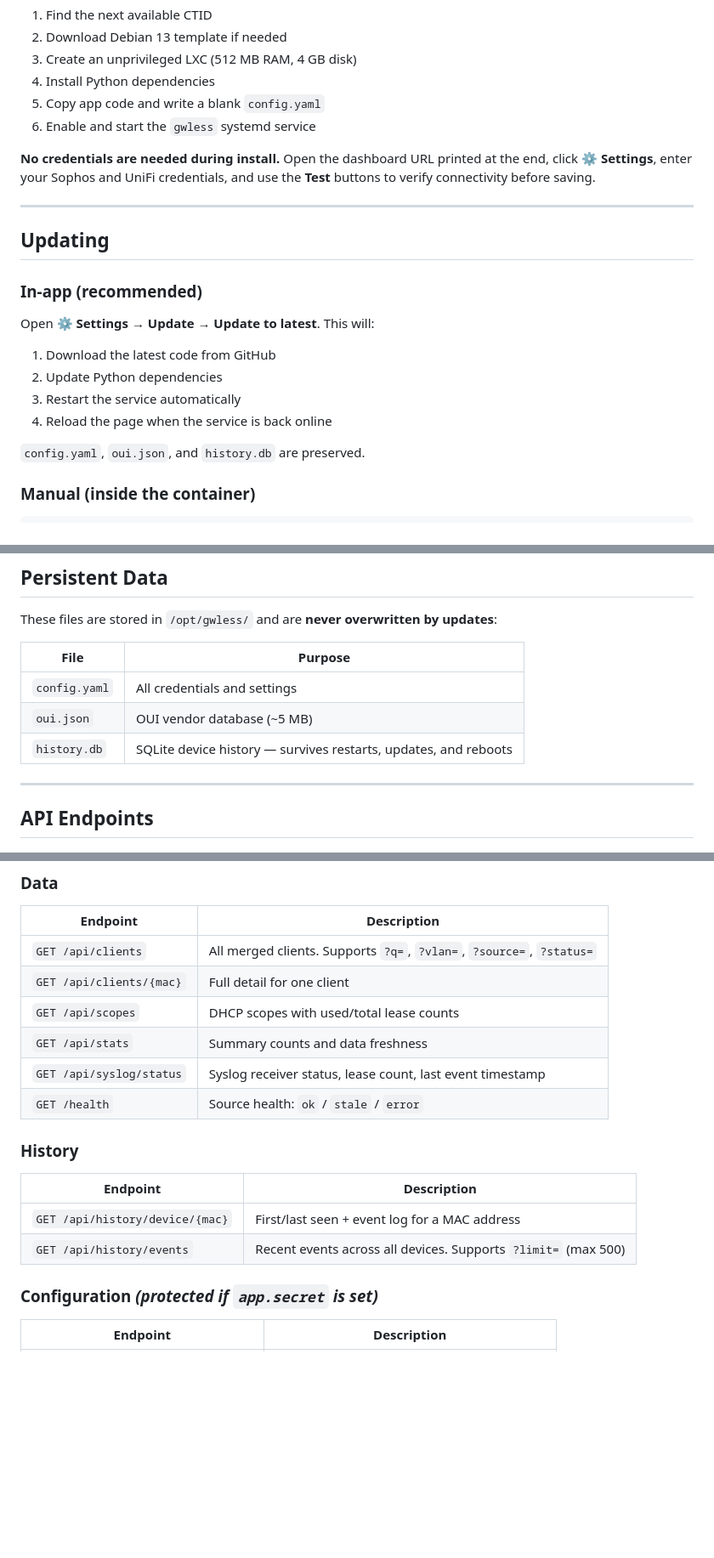
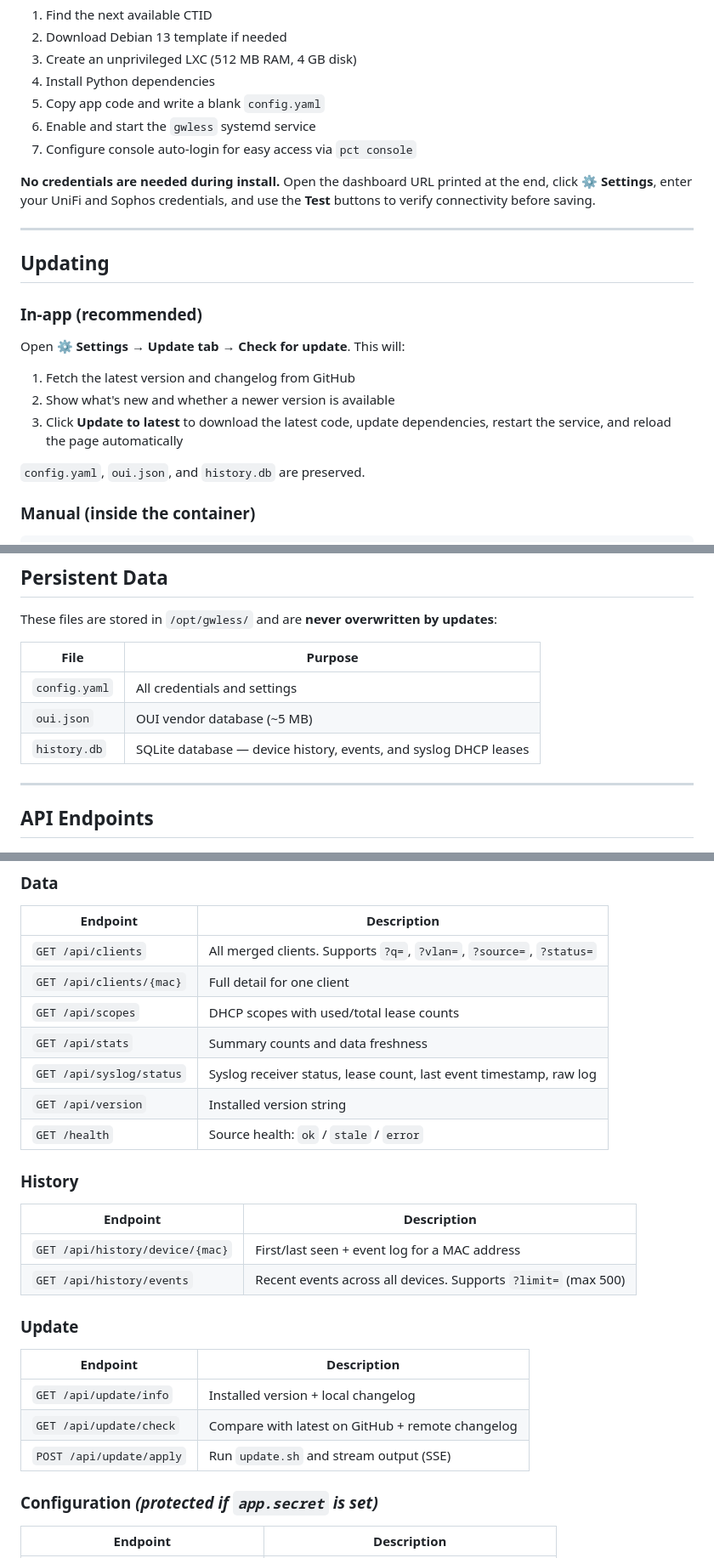
Before and after one commit to jonaskul/gwless, a Markdown page: README.md, 3 parts joined by grey strips. Shown at 85% size. GitHub-like rendering; blank space fills up the shorter version.

```diff
--- a/README.md
+++ b/README.md
@@ -105,8 +106,9 @@ The installer will:
 4. Install Python dependencies
 5. Copy app code and write a blank `config.yaml`
 6. Enable and start the `gwless` systemd service
+7. Configure console auto-login for easy access via `pct console`
 
-**No credentials are needed during install.** Open the dashboard URL printed at the end, click **⚙ Settings**, enter your Sophos and UniFi credentials, and use the **Test** buttons to verify connectivity before saving.
+**No credentials are needed during install.** Open the dashboard URL printed at the end, click **⚙ Settings**, enter your UniFi and Sophos credentials, and use the **Test** buttons to verify connectivity before saving.
 
 ---
 
@@ -114,11 +116,10 @@ The installer will:
 
 ### In-app (recommended)
 
-Open **⚙ Settings → Update → Update to latest**. This will:
-1. Download the latest code from GitHub
-2. Update Python dependencies
-3. Restart the service automatically
-4. Reload the page when the service is back online
+Open **⚙ Settings → Update tab → Check for update**. This will:
+1. Fetch the latest version and changelog from GitHub
+2. Show what's new and whether a newer version is available
+3. Click **Update to latest** to download the latest code, update dependencies, restart the service, and reload the page automatically
 
 `config.yaml`, `oui.json`, and `history.db` are preserved.
 
@@ -188,7 +189,7 @@ These files are stored in `/opt/gwless/` and are **never overwritten by updates*
 |------|---------|
 | `config.yaml` | All credentials and settings |
 | `oui.json` | OUI vendor database (~5 MB) |
-| `history.db` | SQLite device history — survives restarts, updates, and reboots |
+| `history.db` | SQLite database — device history, events, and syslog DHCP leases |
 
 ---
 
@@ -202,7 +203,8 @@ These files are stored in `/opt/gwless/` and are **never overwritten by updates*
 | `GET /api/clients/{mac}` | Full detail for one client |
 | `GET /api/scopes` | DHCP scopes with used/total lease counts |
 | `GET /api/stats` | Summary counts and data freshness |
-| `GET /api/syslog/status` | Syslog receiver status, lease count, last event timestamp |
+| `GET /api/syslog/status` | Syslog receiver status, lease count, last event timestamp, raw log |
+| `GET /api/version` | Installed version string |
 | `GET /health` | Source health: `ok` / `stale` / `error` |
 
 ### History
@@ -211,6 +213,14 @@ These files are stored in `/opt/gwless/` and are **never overwritten by updates*
 |----------|-------------|
 | `GET /api/history/device/{mac}` | First/last seen + event log for a MAC address |
 | `GET /api/history/events` | Recent events across all devices. Supports `?limit=` (max 500) |
+
+### Update
+
+| Endpoint | Description |
+|----------|-------------|
+| `GET /api/update/info` | Installed version + local changelog |
+| `GET /api/update/check` | Compare with latest on GitHub + remote changelog |
+| `POST /api/update/apply` | Run `update.sh` and stream output (SSE) |
 
 ### Configuration *(protected if `app.secret` is set)*
 
```
Also changed, not shown: other parts of README.md (+11 -11 lines).
